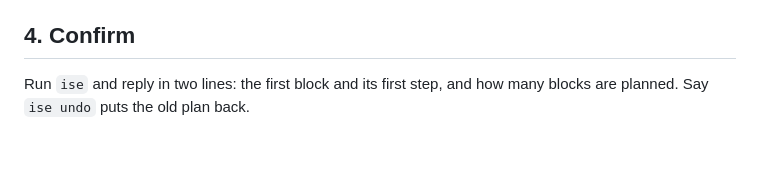
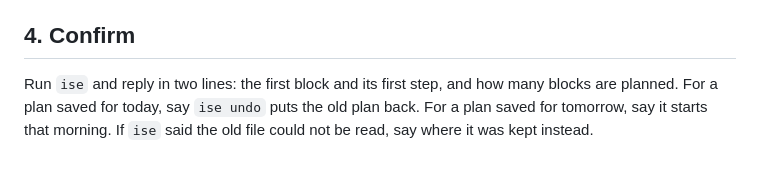
Before and after one commit to solamichealolawale/ise, a Markdown page: skills/ise-plan/SKILL.md, the part around the change. GitHub-like rendering.

```diff
--- a/skills/ise-plan/SKILL.md
+++ b/skills/ise-plan/SKILL.md
@@ -45,4 +45,4 @@ Rules:
 
 ## 4. Confirm
 
-Run `ise` and reply in two lines: the first block and its first step, and how many blocks are planned. Say `ise undo` puts the old plan back.
+Run `ise` and reply in two lines: the first block and its first step, and how many blocks are planned. For a plan saved for today, say `ise undo` puts the old plan back. For a plan saved for tomorrow, say it starts that morning. If `ise` said the old file could not be read, say where it was kept instead.
```
Also changed, not shown: README.md (+10 -0 lines), docs/images/card.png (added), docs/images/focus.png (added), docs/images/hero.jpg (added), docs/images/list.png (added), docs/images/walkthrough.gif (added), 4 other files.
